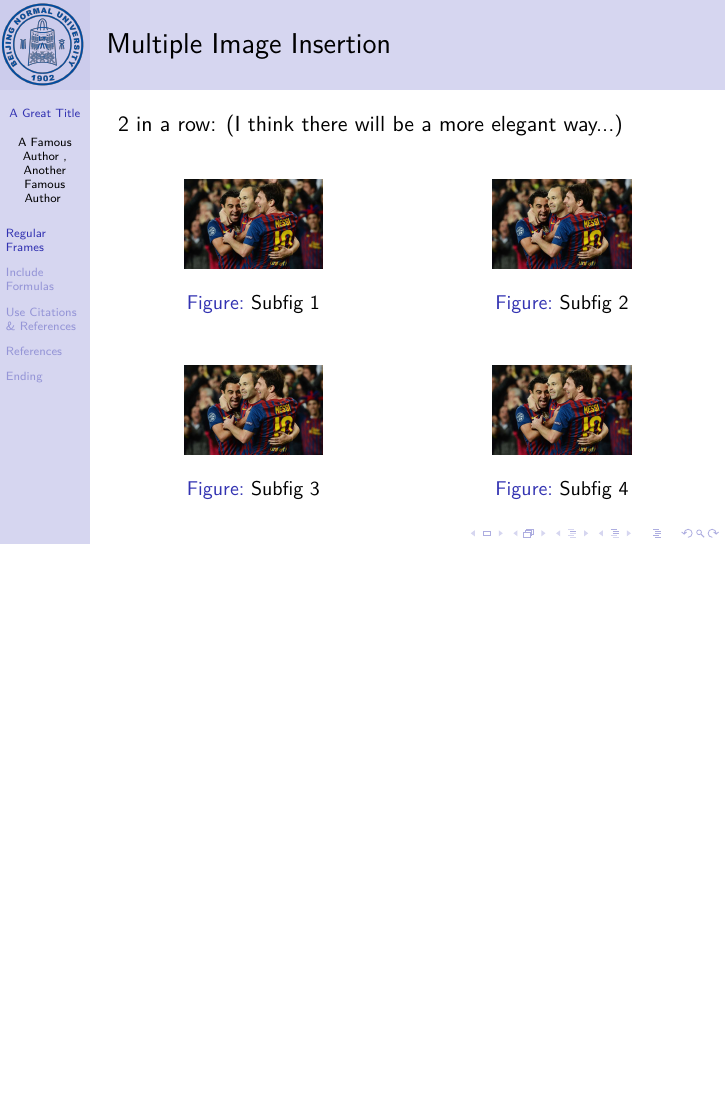
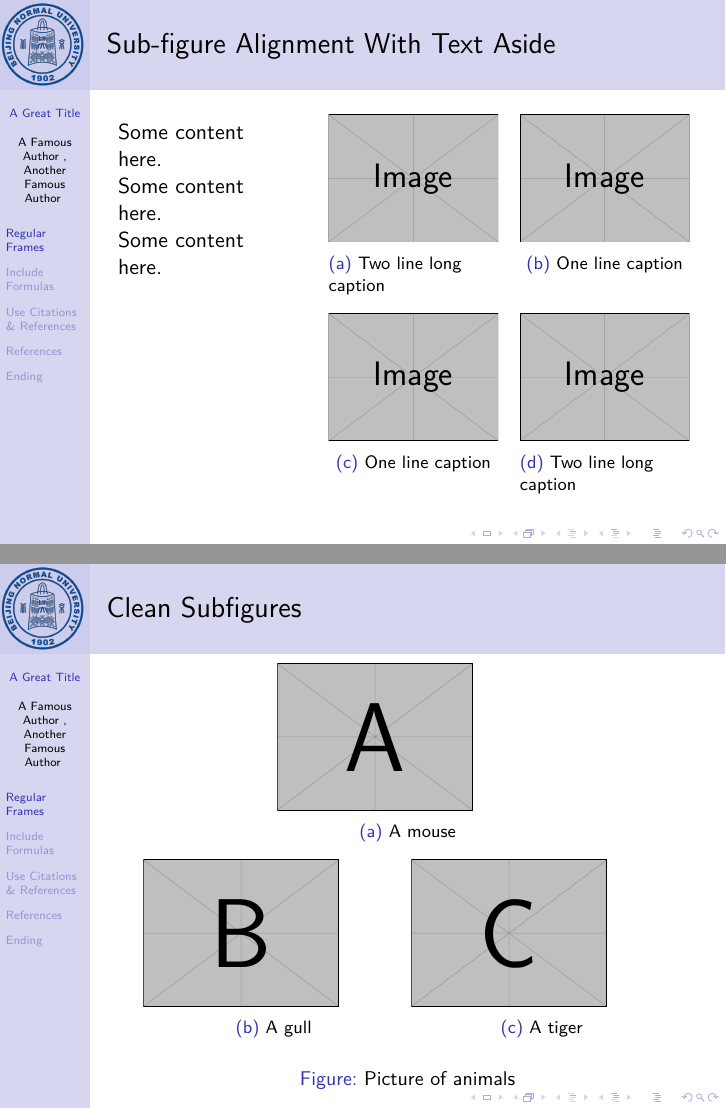
Before and after one commit to w11235/awesomeBNUbEAMer, LaTeX slides (main.tex): page 13 of 21 before the commit and pages 13 and 14 of 24 after it, the two joined at a grey line, the shorter picture padded with empty space. Compiled offline with pdfLaTeX.

Commit message:
Subfigure Pages Improved Include new tutorial for inserting subfigures. Also fixed a minor bug in TeXLive 2018.

```diff
--- a/main.tex
+++ b/main.tex
@@ -1,12 +1,13 @@
 % Customize font size as you wish
-\documentclass[11pt]{beamer} % Available font sizes are 8pt, 9pt, 10pt, 11pt, 12pt, 14pt, 17pt, 20pt.
+% Available font sizes are 8pt, 9pt, 10pt, 11pt, 12pt, 14pt, 17pt, 20pt.
+%Another aspectration is 169
+\documentclass[11pt, aspectratio=43]{beamer}
 % ********* DO NOT EDIT ********* %
 \usepackage[utf8]{inputenc}
 \usepackage{graphicx} % for including graphics
 \usepackage{listings} % for including codes
-%\usepackage{subfigure} % for including subfigures in a figure
-%\usepackage{caption}
-%\usepackage{subcaption}
+\usepackage{subcaption} % for subfigure alignment
+
 \usepackage{multicol}
 \usepackage{lmodern}
 \usepackage{marvosym}
@@ -37,6 +38,13 @@ maxcitenames=2
 %\usefonttheme[]{serif}
 
 % Defined Commands %
+
+% This resolves the bug from MacTeX 2018, works for me
+% If you find removing doesn't keep you from typesetting with success
+% Feel free to remove it
+\makeatletter
+\let\@@magyar@captionfix\relax
+\makeatother
 
 % *************************** %
 
@@ -160,3 +168,70 @@ Somewhere unknown in the universe
 
 \end{frame}
 
+% @origin https://tex.stackexchange.com/questions/337630/subfigure-alignment-in-beamer
+% @author @samcarter_is_at_topanswers.xyz
+\begin{frame}{Sub-figure Alignment With Text Aside}
+    \begin{columns}[T, onlytextwidth]
+        \begin{column}{0.25\textwidth}
+            Some content here.\\
+            Some content here.\\
+            Some content here.
+        \end{column}
+        \begin{column}{0.65\textwidth}
+                \vskip-\baselineskip
+            \begin{figure}
+                \centering
+                \begin{subfigure}[t]{0.45\textwidth}
+                    \centering
+                    \includegraphics[width=\linewidth]{example-image}
+                    \caption{Two line long caption}
+                    \label{fig:sub1}
+                \end{subfigure}\hskip 1em%
+                \begin{subfigure}[t]{0.45\textwidth}
+                    \centering
+                    \includegraphics[width=\linewidth]{example-image}
+                    \caption{One line caption}
+                    \label{fig:sub2}
+                \end{subfigure}
+
+                \begin{subfigure}[t]{0.45\textwidth}
+                    \centering
+                    \includegraphics[width=\linewidth]{example-image}
+                    \caption{One line caption}
+                    \label{fig:sub1}
+                \end{subfigure}\hskip 1em%
+                \begin{subfigure}[t]{0.45\textwidth}
+                    \centering
+                    \includegraphics[width=\linewidth]{example-image}
+                    \caption{Two line long caption}
+                    \label{fig:sub2}
+                \end{subfigure}
+            \end{figure}
+        \end{column}
+    \end{columns}
+\end{frame}
+
+\begin{frame}
+    \frametitle{Clean Subfigures}
+
+    \begin{figure}
+        \centering
+        \begin{subfigure}[b]{.45\linewidth}
+            \includegraphics[width=0.75\linewidth]{example-image-a}
+            \caption{A mouse}\label{fig:mouse}
+        \end{subfigure}
+
+        \begin{subfigure}[b]{.45\linewidth}
+            \includegraphics[width=0.75\linewidth]{example-image-b}
+            \caption{A gull}\label{fig:gull}
+        \end{subfigure}
+            \begin{subfigure}[b]{.45\linewidth}
+            \includegraphics[width=0.75\linewidth]{example-image-c}
+            \caption{A tiger}\label{fig:tiger}
+        \end{subfigure}
+        \caption{Picture of animals}
+        \label{fig:animals}
+    \end{figure}
+
+
+\end{frame}
@@ -162,0 +260 @@ Somewhere unknown in the universe
+        \caption{Picture of animals}
```
Also changed, not shown: main.tex (60 more changed lines).
